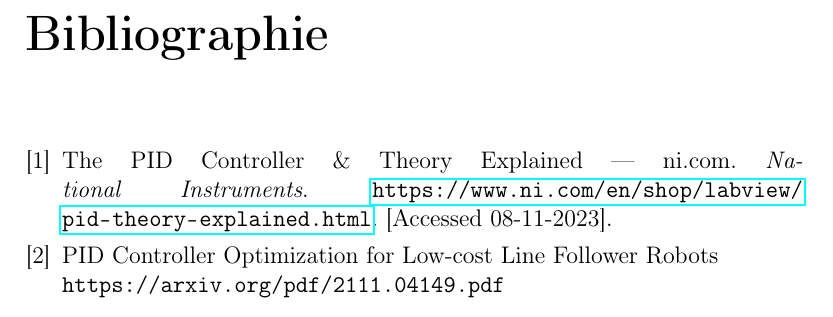
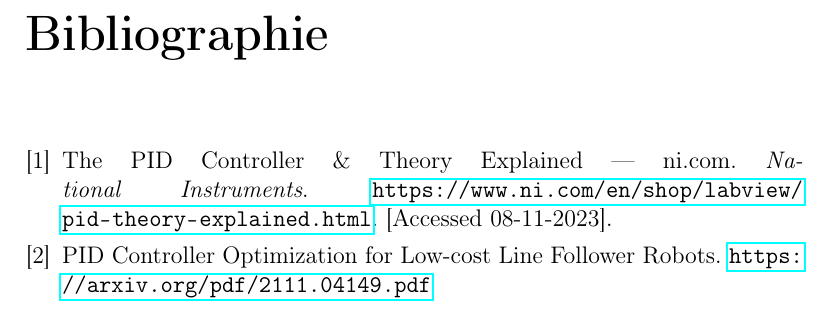
Before and after one commit to AlixANNERAUD/Robot_Mouche, a LaTeX document (report/report.tex, which reads report/bibliographie.tex): part of page 18 of 18, cut so that both start at the same text. Compiled offline with pdfLaTeX.

Commit message:
Fix link in bibliography

```diff
--- a/report/bibliographie.tex
+++ b/report/bibliographie.tex
@@ -8,6 +8,6 @@
 
     \bibitem{PID Control}
     PID Controller Optimization for Low-cost Line
-Follower Robots
-    \\\texttt{https://arxiv.org/pdf/2111.04149.pdf}
+Follower Robots.
+    \url{https://arxiv.org/pdf/2111.04149.pdf}
 \end{thebibliography}
```
